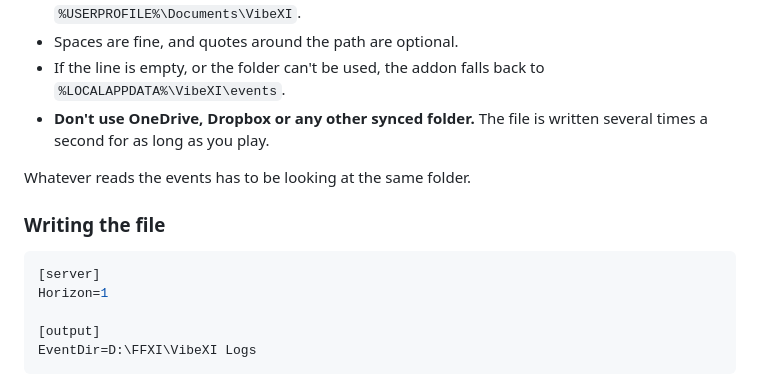
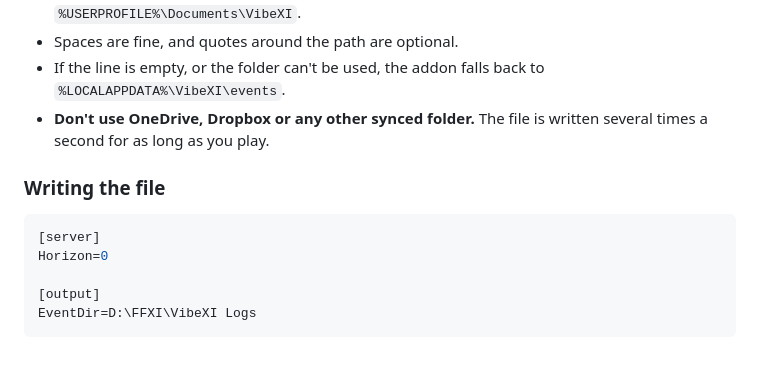
Before and after one commit to HasayaFFXI/VibeXI, a Markdown page: README.md, the part around one of its changes. GitHub-like rendering; blank space fills up the shorter version.

````diff
--- a/README.md
+++ b/README.md
@@ -109,13 +116,11 @@ The folder the `.jsonl` event files go to. It is created if it doesn't exist.
 - **Don't use OneDrive, Dropbox or any other synced folder.** The file is
   written several times a second for as long as you play.
 
-Whatever reads the events has to be looking at the same folder.
-
 ### Writing the file
 
 ```ini
 [server]
-Horizon=1
+Horizon=0
 
 [output]
 EventDir=D:\FFXI\VibeXI Logs
````
Also changed, not shown: other parts of README.md (+24 -17 lines).
